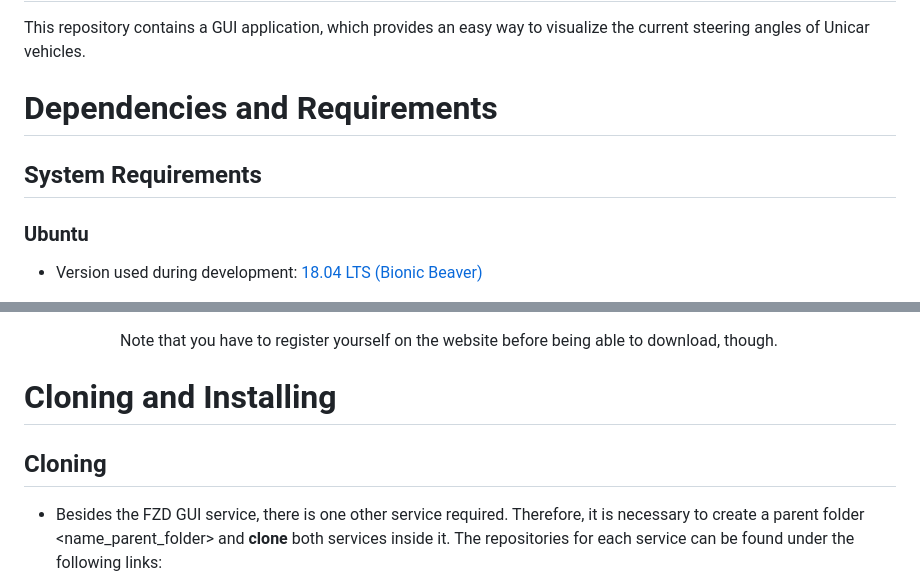
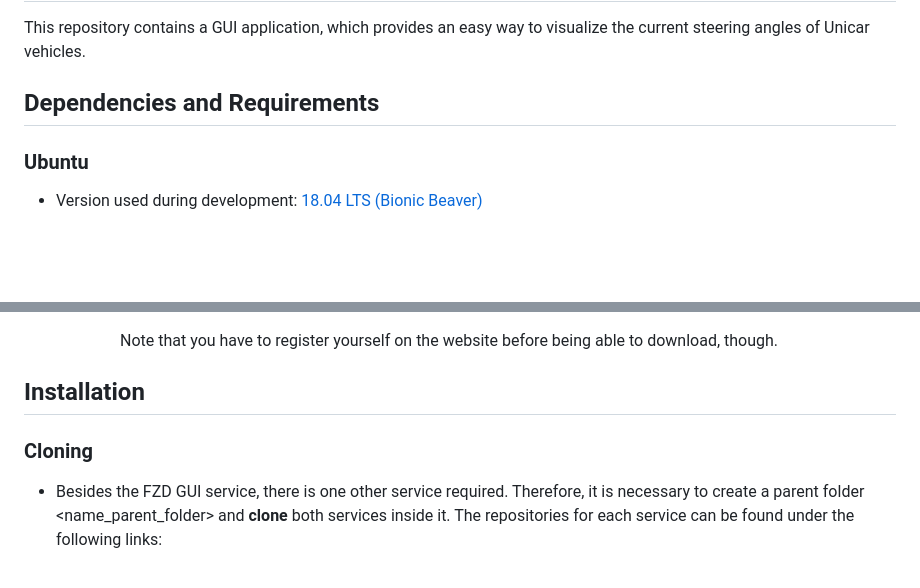
Before and after one commit to raresbb/interop, a Markdown page: README.md, 2 parts joined by grey strips. Drawn GitHub-style; blank space fills up the shorter version.

```diff
--- a/README.md
+++ b/README.md
@@ -2,9 +2,7 @@
 
 This repository contains a GUI application, which provides an easy way to visualize the current steering angles of Unicar vehicles.
 
-# Dependencies and Requirements
-
-## System Requirements
+## Dependencies and Requirements
 
 ### Ubuntu
 
@@ -73,9 +71,9 @@ Start a terminal and run `sudo apt update`. Now proceed with the following comma
 
            Note that you have to register yourself on the website before being able to download, though.
 
-# Cloning and Installing
+## Installation
 
-## Cloning
+### Cloning
 - Besides the FZD GUI service, there is one other service required. Therefore, it is necessary to create a parent folder <name_parent_folder> and **clone** both services inside it. The repositories for each service can be found under the following links:
    1. [cm-asoa-service](https://git.rwth-aachen.de/fzd/unicar-agil/dienste-repositories/cm-asoa-service)
    1. [fzd_gui](https://git.rwth-aachen.de/fzd/unicar-agil/dienste-repositories/manual_control)
```
Also changed, not shown: other parts of README.md (+2 -2 lines).
